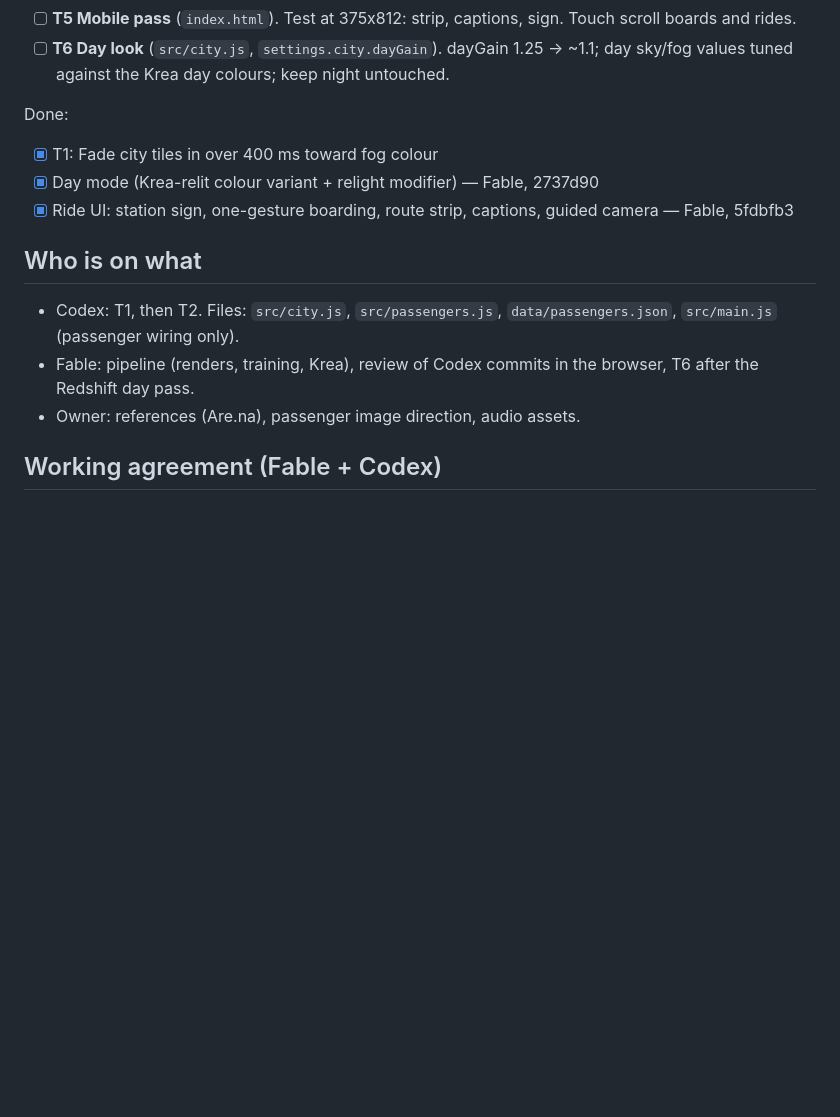
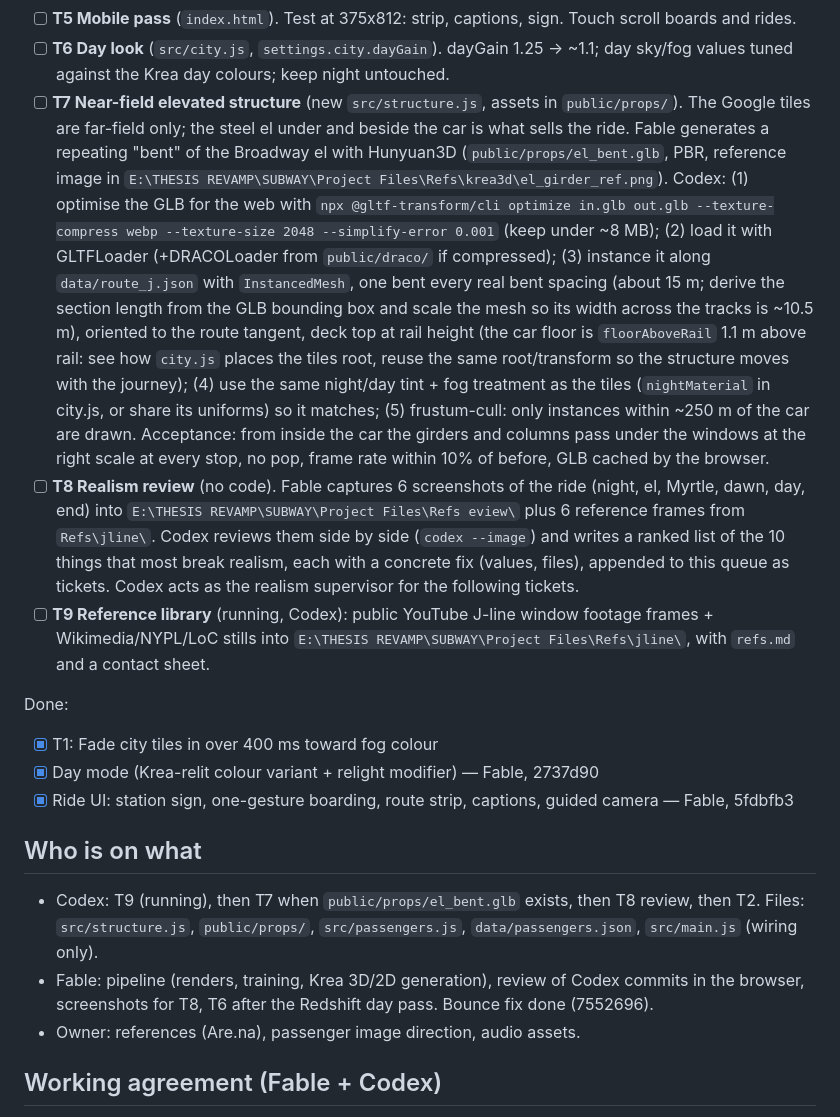
Before and after one commit to JasPan-eng/SUBWAY, a Markdown page: HANDOFF.md, the part around the change. Rendered like a GitHub page; blank space fills up the shorter version.

Commit message:
HANDOFF: tickets T7 el structure, T8 realism review, T9 reference library
Co-Authored-By: Claude Fable 5.1 <noreply@anthropic.com>

```diff
--- a/HANDOFF.md
+++ b/HANDOFF.md
@@ -74,6 +74,26 @@ Do not take a ticket that touches files another agent is editing (see **Who is o
 - [ ] **T5 Mobile pass** (`index.html`). Test at 375x812: strip, captions, sign. Touch scroll boards and rides.
 - [ ] **T6 Day look** (`src/city.js`, `settings.city.dayGain`). dayGain 1.25 -> ~1.1; day sky/fog values tuned against
   the Krea day colours; keep night untouched.
+- [ ] **T7 Near-field elevated structure** (new `src/structure.js`, assets in `public/props/`). The Google tiles are
+  far-field only; the steel el under and beside the car is what sells the ride. Fable generates a repeating "bent" of
+  the Broadway el with Hunyuan3D (`public/props/el_bent.glb`, PBR, reference image in
+  `E:\THESIS REVAMP\SUBWAY\Project Files\Refs\krea3d\el_girder_ref.png`). Codex: (1) optimise the GLB for the web
+  with `npx @gltf-transform/cli optimize in.glb out.glb --texture-compress webp --texture-size 2048 --simplify-error 0.001`
+  (keep under ~8 MB); (2) load it with GLTFLoader (+DRACOLoader from `public/draco/` if compressed); (3) instance it along
+  `data/route_j.json` with `InstancedMesh`, one bent every real bent spacing (about 15 m; derive the section length from
+  the GLB bounding box and scale the mesh so its width across the tracks is ~10.5 m), oriented to the route tangent,
+  deck top at rail height (the car floor is `floorAboveRail` 1.1 m above rail: see how `city.js` places the tiles root,
+  reuse the same root/transform so the structure moves with the journey); (4) use the same night/day tint + fog
+  treatment as the tiles (`nightMaterial` in city.js, or share its uniforms) so it matches; (5) frustum-cull: only
+  instances within ~250 m of the car are drawn. Acceptance: from inside the car the girders and columns pass under the
+  windows at the right scale at every stop, no pop, frame rate within 10% of before, GLB cached by the browser.
+- [ ] **T8 Realism review** (no code). Fable captures 6 screenshots of the ride (night, el, Myrtle, dawn, day, end) into
+  `E:\THESIS REVAMP\SUBWAY\Project Files\Refs
+eview\` plus 6 reference frames from `Refs\jline\`. Codex reviews them
+  side by side (`codex --image`) and writes a ranked list of the 10 things that most break realism, each with a concrete
+  fix (values, files), appended to this queue as tickets. Codex acts as the realism supervisor for the following tickets.
+- [ ] **T9 Reference library** (running, Codex): public YouTube J-line window footage frames + Wikimedia/NYPL/LoC stills
+  into `E:\THESIS REVAMP\SUBWAY\Project Files\Refs\jline\`, with `refs.md` and a contact sheet.
 
 Done:
 - [x] T1: Fade city tiles in over 400 ms toward fog colour
@@ -82,8 +102,8 @@ Done:
 
 ## Who is on what
 
-- Codex: T1, then T2. Files: `src/city.js`, `src/passengers.js`, `data/passengers.json`, `src/main.js` (passenger wiring only).
-- Fable: pipeline (renders, training, Krea), review of Codex commits in the browser, T6 after the Redshift day pass.
+- Codex: T9 (running), then T7 when `public/props/el_bent.glb` exists, then T8 review, then T2. Files: `src/structure.js`, `public/props/`, `src/passengers.js`, `data/passengers.json`, `src/main.js` (wiring only).
+- Fable: pipeline (renders, training, Krea 3D/2D generation), review of Codex commits in the browser, screenshots for T8, T6 after the Redshift day pass. Bounce fix done (7552696).
 - Owner: references (Are.na), passenger image direction, audio assets.
 
 ## Working agreement (Fable + Codex)
```
